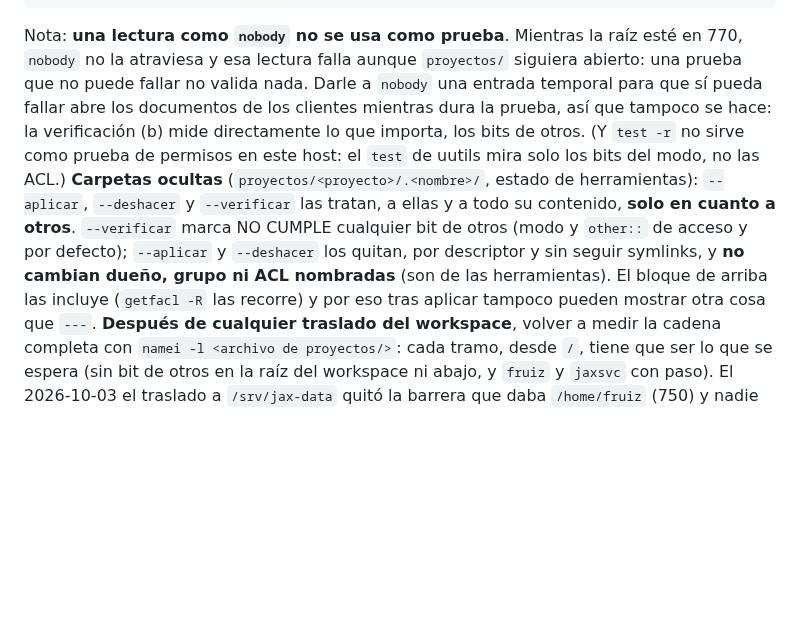
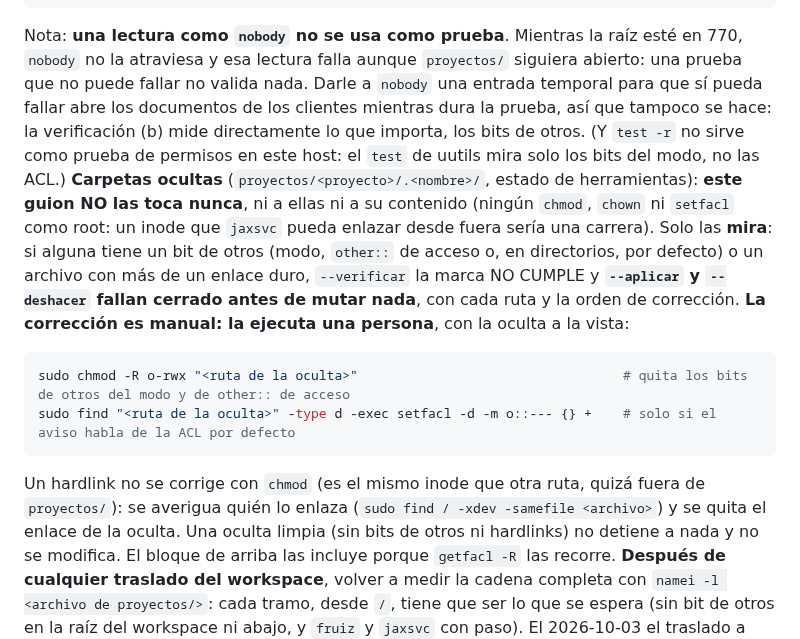
Before and after one commit to fjruizhn/Jax, a Markdown page: docs/runbooks/proyectos-e2a-produccion.md, the part around one of its changes. Rendered like a GitHub page; blank space fills up the shorter version.

Commit message:
Runbook E2a: el guion no toca las carpetas ocultas; como se corrigen a mano
Solo las mira: con bits de otros o un hardlink, --verificar marca NO CUMPLE y
--aplicar y --deshacer fallan cerrado antes de mutar. La correccion (chmod -R
o-rwx, find ... setfacl -d -m o::---, quitar el enlace duro) la ejecuta una
persona.

Co-Authored-By: Claude Opus 5.5 (1M context) <noreply@anthropic.com>

````diff
--- a/docs/runbooks/proyectos-e2a-produccion.md
+++ b/docs/runbooks/proyectos-e2a-produccion.md
@@ -66,5 +66,10 @@ fi
 echo "OK: --verificar en 0, other cerrado en todo proyectos/ y raiz 770 fruiz:jaxsvc"
 VERIFICACION
 ```
-Nota: **una lectura como `nobody` no se usa como prueba**. Mientras la raíz esté en 770, `nobody` no la atraviesa y esa lectura falla aunque `proyectos/` siguiera abierto: una prueba que no puede fallar no valida nada. Darle a `nobody` una entrada temporal para que sí pueda fallar abre los documentos de los clientes mientras dura la prueba, así que tampoco se hace: la verificación (b) mide directamente lo que importa, los bits de otros. (Y `test -r` no sirve como prueba de permisos en este host: el `test` de uutils mira solo los bits del modo, no las ACL.) **Carpetas ocultas** (`proyectos/<proyecto>/.<nombre>/`, estado de herramientas): `--aplicar`, `--deshacer` y `--verificar` las tratan, a ellas y a todo su contenido, **solo en cuanto a otros**. `--verificar` marca NO CUMPLE cualquier bit de otros (modo y `other::` de acceso y por defecto); `--aplicar` y `--deshacer` los quitan, por descriptor y sin seguir symlinks, y **no cambian dueño, grupo ni ACL nombradas** (son de las herramientas). El bloque de arriba las incluye (`getfacl -R` las recorre) y por eso tras aplicar tampoco pueden mostrar otra cosa que `---`.
+Nota: **una lectura como `nobody` no se usa como prueba**. Mientras la raíz esté en 770, `nobody` no la atraviesa y esa lectura falla aunque `proyectos/` siguiera abierto: una prueba que no puede fallar no valida nada. Darle a `nobody` una entrada temporal para que sí pueda fallar abre los documentos de los clientes mientras dura la prueba, así que tampoco se hace: la verificación (b) mide directamente lo que importa, los bits de otros. (Y `test -r` no sirve como prueba de permisos en este host: el `test` de uutils mira solo los bits del modo, no las ACL.) **Carpetas ocultas** (`proyectos/<proyecto>/.<nombre>/`, estado de herramientas): **este guion NO las toca nunca**, ni a ellas ni a su contenido (ningún `chmod`, `chown` ni `setfacl` como root: un inode que `jaxsvc` pueda enlazar desde fuera sería una carrera). Solo las **mira**: si alguna tiene un bit de otros (modo, `other::` de acceso o, en directorios, por defecto) o un archivo con más de un enlace duro, `--verificar` la marca NO CUMPLE y **`--aplicar` y `--deshacer` fallan cerrado antes de mutar nada**, con cada ruta y la orden de corrección. **La corrección es manual: la ejecuta una persona**, con la oculta a la vista:
+```bash
+sudo chmod -R o-rwx "<ruta de la oculta>"                                  # quita los bits de otros del modo y de other:: de acceso
+sudo find "<ruta de la oculta>" -type d -exec setfacl -d -m o::--- {} +    # solo si el aviso habla de la ACL por defecto
+```
+Un hardlink no se corrige con `chmod` (es el mismo inode que otra ruta, quizá fuera de `proyectos/`): se averigua quién lo enlaza (`sudo find / -xdev -samefile <archivo>`) y se quita el enlace de la oculta. Una oculta limpia (sin bits de otros ni hardlinks) no detiene a nada y no se modifica. El bloque de arriba las incluye porque `getfacl -R` las recorre.
 **Después de cualquier traslado del workspace**, volver a medir la cadena completa con `namei -l <archivo de proyectos/>`: cada tramo, desde `/`, tiene que ser lo que se espera (sin bit de otros en la raíz del workspace ni abajo, y `fruiz` y `jaxsvc` con paso). El 2026-10-03 el traslado a `/srv/jax-data` quitó la barrera que daba `/home/fruiz` (750) y nadie lo notó.
````
Also changed, not shown: other parts of docs/runbooks/proyectos-e2a-produccion.md (+1 -1 lines).
